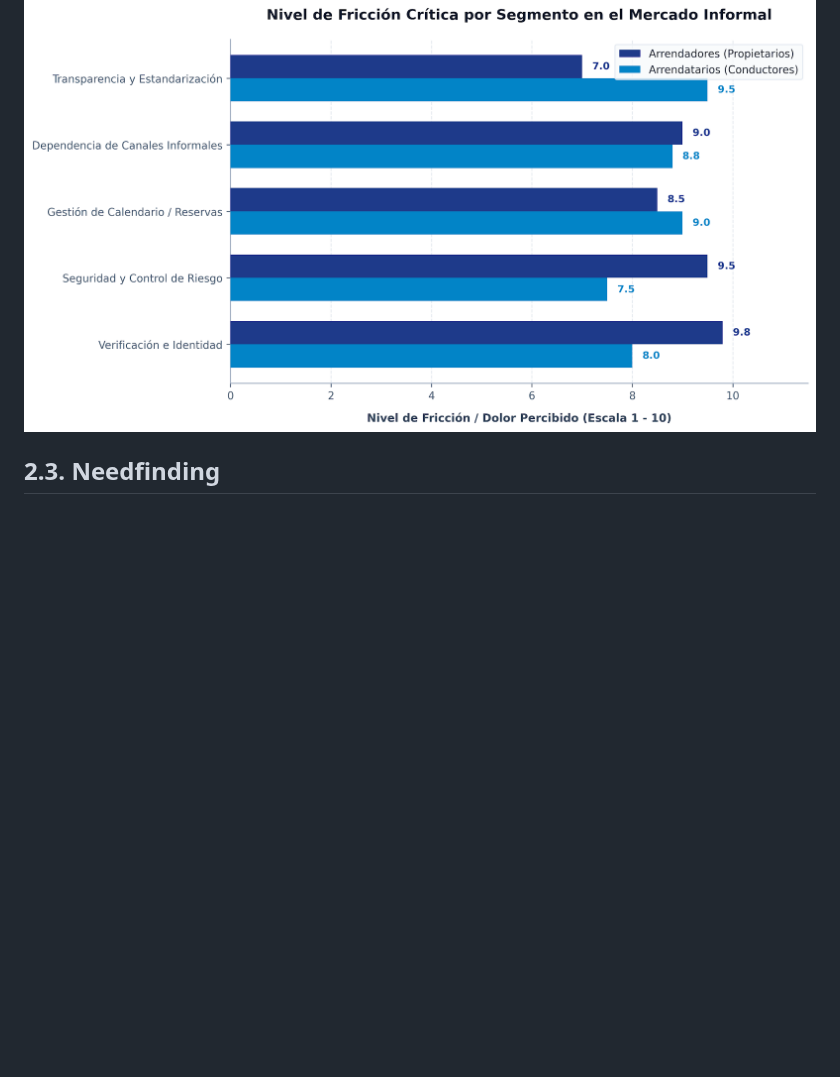
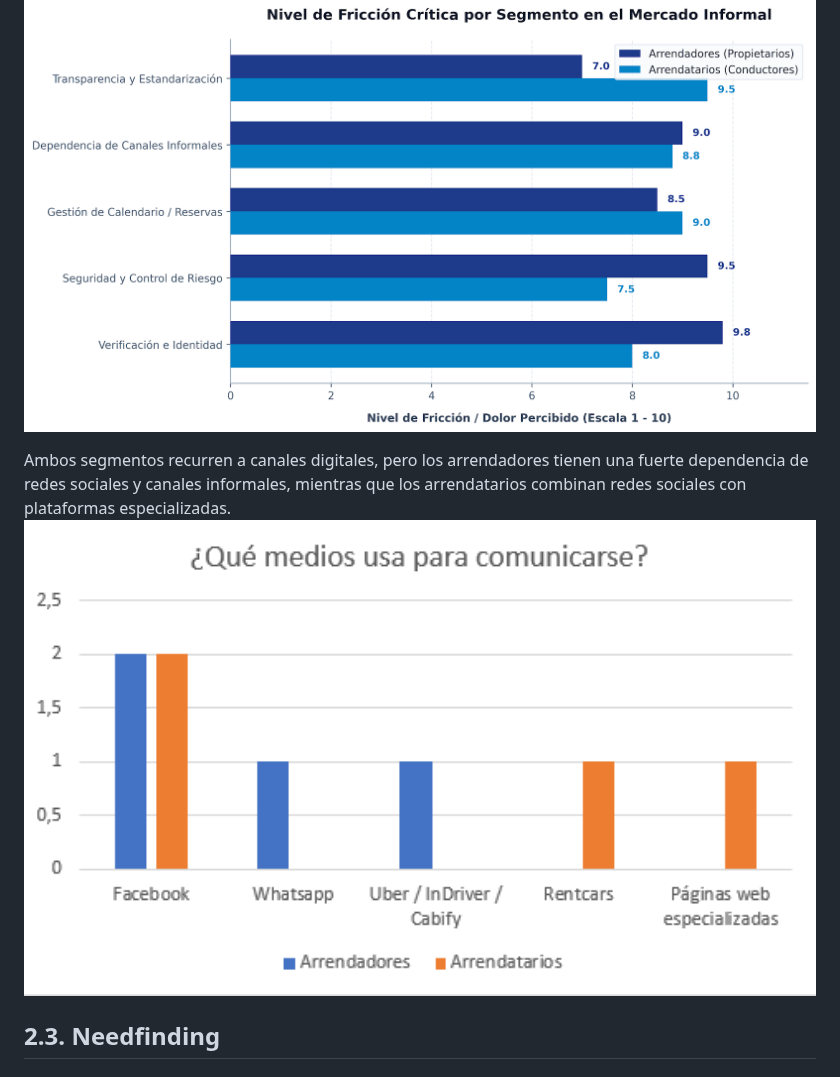
Before and after one commit to Codexa-Team/Project-Report, a Markdown page: README.md, the part around the change. GitHub-like rendering; pictures changed too: Assets/interviews/comunicacion.png (added); blank space fills up the shorter version.

Commit message:
docs: add communication graphic

```diff
--- a/README.md
+++ b/README.md
@@ -966,6 +966,11 @@ De acuerdo con las entrevistas y su respectivo análisis, a continuación se pre
 <br>
       <img src="Assets/interviews/GRAFICO.png" alt="entrevista4" width="1000"><br>
 
+Ambos segmentos recurren a canales digitales, pero los arrendadores tienen una fuerte dependencia de redes sociales y canales informales, mientras que los arrendatarios combinan redes sociales con plataformas especializadas.
+<br>
+      <img src="Assets/interviews/comunicacion.png" alt="entrevista4" width="1000"><br>
+
+
 ## 2.3. Needfinding
 ### 2.3.1. User Personas
 
```
